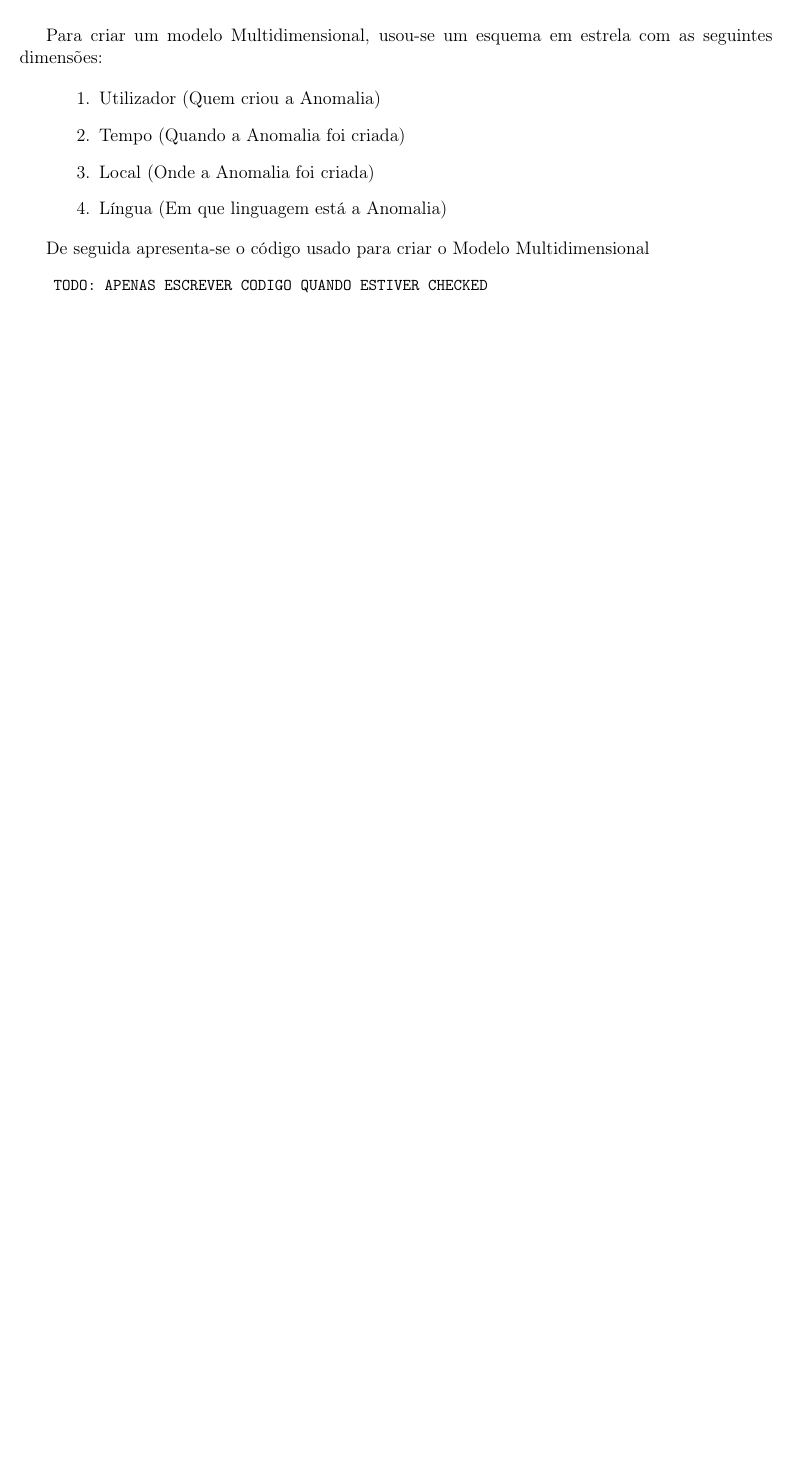
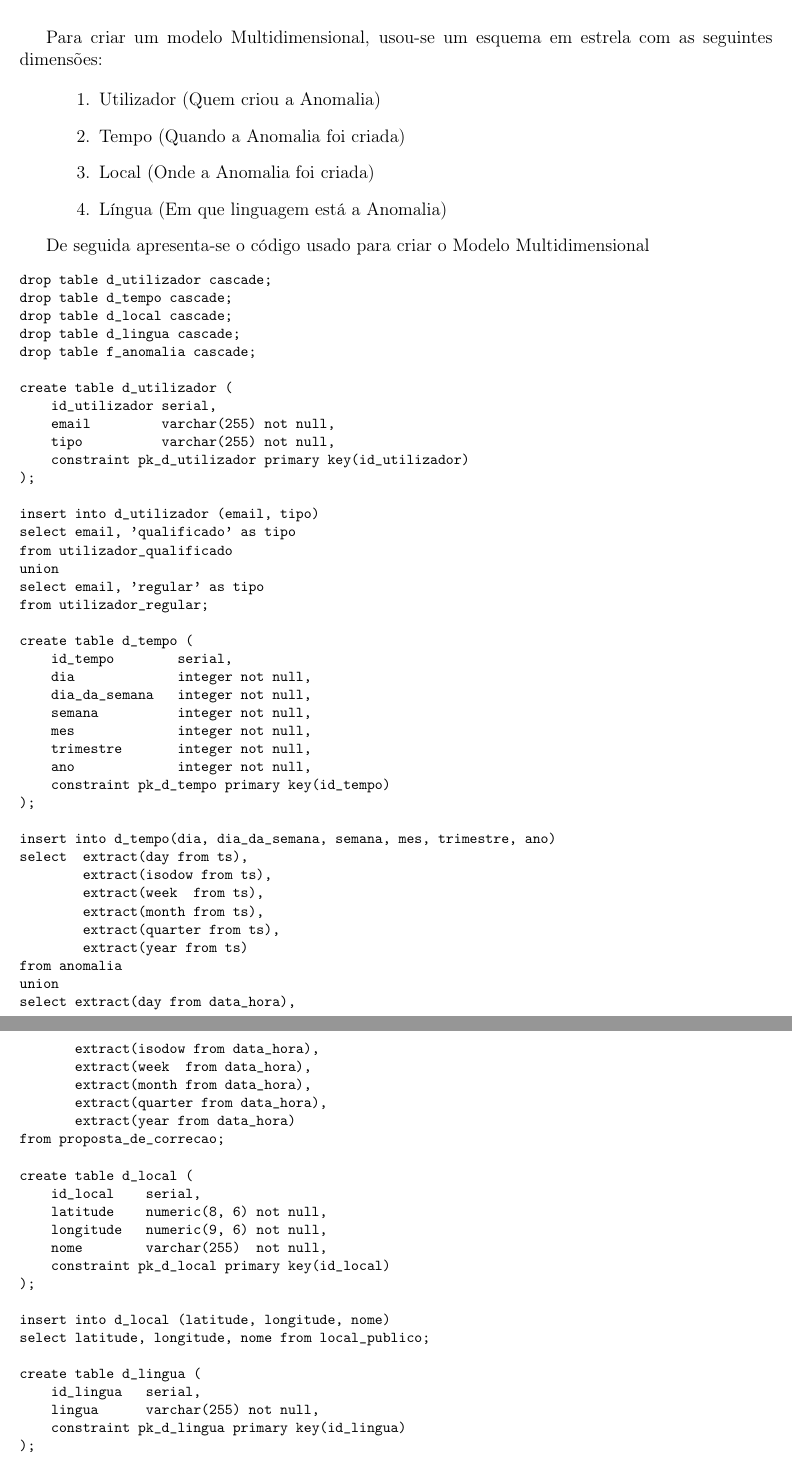
Before and after one commit to Beu-Wolf/BDProj_1920, a LaTeX document (part4/relatorio27.tex): part of page 5 of 5 before the commit and two parts of pages 5 and 6 of 7 after it, the two joined at a grey line, cut so that both start at the same text, the shorter picture padded with empty space. Compiled offline with pdfLaTeX.

Commit message:
ended indexes. up to final checks

```diff
--- a/part4/relatorio27.tex
+++ b/part4/relatorio27.tex
@@ -207,9 +190,141 @@
     \end{enumerate}
 
     \par De seguida apresenta-se o código usado para criar o Modelo Multidimensional
-    \small \begin{verbatim}
-    TODO: APENAS ESCREVER CODIGO QUANDO ESTIVER CHECKED
-    \end{verbatim}\normalsize
+    \footnotesize \begin{verbatim}
+drop table d_utilizador cascade;
+drop table d_tempo cascade;
+drop table d_local cascade;
+drop table d_lingua cascade;
+drop table f_anomalia cascade;
+
+create table d_utilizador (
+    id_utilizador serial,
+    email         varchar(255) not null,
+    tipo          varchar(255) not null,
+    constraint pk_d_utilizador primary key(id_utilizador)
+);
+
+insert into d_utilizador (email, tipo)
+select email, 'qualificado' as tipo
+from utilizador_qualificado
+union
+select email, 'regular' as tipo
+from utilizador_regular;
+
+create table d_tempo (
+    id_tempo        serial,
+    dia             integer not null,
+    dia_da_semana   integer not null,
+    semana          integer not null,
+    mes             integer not null,
+    trimestre       integer not null,
+    ano             integer not null,
+    constraint pk_d_tempo primary key(id_tempo)
+);
+
+insert into d_tempo(dia, dia_da_semana, semana, mes, trimestre, ano)
+select  extract(day from ts),
+        extract(isodow from ts),
+        extract(week  from ts),
+        extract(month from ts),
+        extract(quarter from ts),
+        extract(year from ts)
+from anomalia
+union
+select extract(day from data_hora),
+       extract(isodow from data_hora),
+       extract(week  from data_hora),
+       extract(month from data_hora),
+       extract(quarter from data_hora),
+       extract(year from data_hora)
+from proposta_de_correcao;
+
+create table d_local (
+    id_local    serial,
+    latitude    numeric(8, 6) not null,
+    longitude   numeric(9, 6) not null,
+    nome        varchar(255)  not null,
+    constraint pk_d_local primary key(id_local)
+);
+
+insert into d_local (latitude, longitude, nome)
+select latitude, longitude, nome from local_publico;
+
+create table d_lingua (
+    id_lingua   serial,
+    lingua      varchar(255) not null,
+    constraint pk_d_lingua primary key(id_lingua)
+);
+
+insert into d_lingua (lingua)
+select distinct lingua from anomalia
+union
+select distinct lingua2 from anomalia_traducao;
+
+create table f_anomalia (
+    id_utilizador   integer,
+    id_tempo        integer,
+    id_local        integer,
+    id_lingua       integer,
+    tipo_anomalia   varchar(255) not null,
+    com_proposta    boolean not null,
+    constraint fk_utilizador foreign key(id_utilizador)
+        references d_utilizador(id_utilizador) on delete cascade,
+    constraint fk_tempo foreign key(id_tempo)
+        references d_tempo(id_tempo) on delete cascade,
+    constraint fk_local foreign key(id_local)
+        references d_local(id_local) on delete cascade,
+    constraint fk_lingua foreign key(id_lingua)
+        references d_lingua(id_lingua) on delete cascade,
+    constraint pk_f_anomalia primary key(id_utilizador, id_tempo, id_local, id_lingua)
+);
+
+CREATE OR REPLACE FUNCTION get_tipo_anomalia(id integer) RETURNS VARCHAR(255)
+as $$
+BEGIN
+    IF id in (select A.id from anomalia_traducao A) THEN
+        RETURN 'traducao';
+    ELSE
+        RETURN 'redacao';
+    END IF;
+END
+$$ language plpgsql;
+
+CREATE OR REPLACE FUNCTION anomalia_tem_proposta(id integer) RETURNS BOOLEAN
+as $$
+BEGIN
+    IF id in (select anomalia_id from correcao) THEN
+        RETURN true;
+    ELSE
+        RETURN false;
+    END IF;
+END
+$$ language plpgsql;
+
+insert into f_anomalia (id_utilizador, id_tempo, id_local, id_lingua,
+                        tipo_anomalia, com_proposta)
+select DU.id_utilizador, DT.id_tempo, DLO.id_local, DLI.id_lingua,
+       get_tipo_anomalia(A.id), anomalia_tem_proposta(A.id)
+from anomalia as A,
+     incidencia as I,
+     (item natural join local_publico) as L,
+     d_utilizador as DU,
+     d_tempo as DT,
+     d_local as DLO,
+     d_lingua as DLI
+where A.id = I.anomalia_id
+      and I.item_id = L.id
+      and I.email = DU.email
+      and extract (day from A.ts) = DT.dia
+      and extract (isodow from A.ts) = DT.dia_da_semana
+      and extract (week from A.ts) = DT.semana
+      and extract (month from A.ts) = DT.mes
+      and extract (quarter from A.ts) = DT.trimestre
+      and extract (year from A.ts) = DT.ano
+      and L.latitude = DLO.latitude
+      and L.longitude = DLO.longitude
+      and A.lingua = DLI.lingua;
+    \end{verbatim}
 
 
     \Large
```
Also changed, not shown: part4/relatorio27.tex (77 more changed lines).
